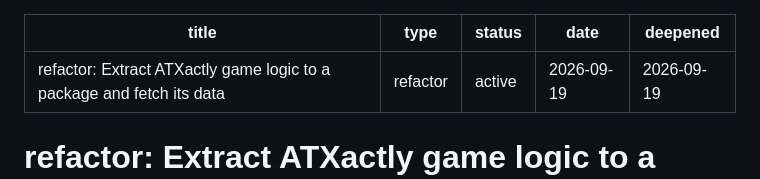
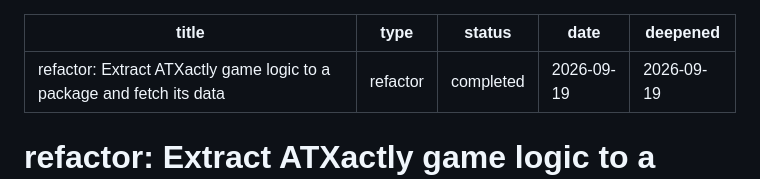
Before and after one commit to HagenFritz/itshagennothagen, a Markdown page: docs/plans/2026-09-19-001-refactor-atxactly-package-fetched-data-plan.md, the part around the change. Rendered like a GitHub page.

Commit message:
Mark the atxactly extraction plan completed
Co-Authored-By: Claude Fable 5.1 <noreply@anthropic.com>
Claude-Session: https://claude.ai/code/session_01KqUGjhVyxgFU8ZpVjaiYds

```diff
--- a/docs/plans/2026-09-19-001-refactor-atxactly-package-fetched-data-plan.md
+++ b/docs/plans/2026-09-19-001-refactor-atxactly-package-fetched-data-plan.md
@@ -1,7 +1,7 @@
 ---
 title: 'refactor: Extract ATXactly game logic to a package and fetch its data'
 type: refactor
-status: active
+status: completed
 date: 2026-09-19
 deepened: 2026-09-19
 ---
```
